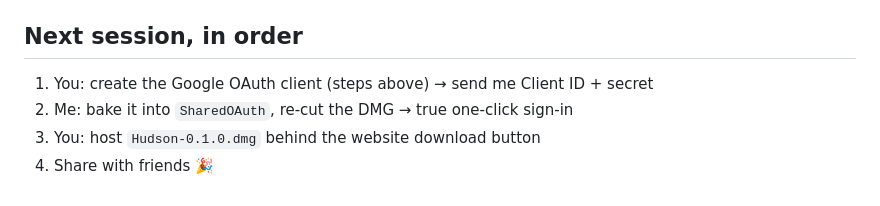
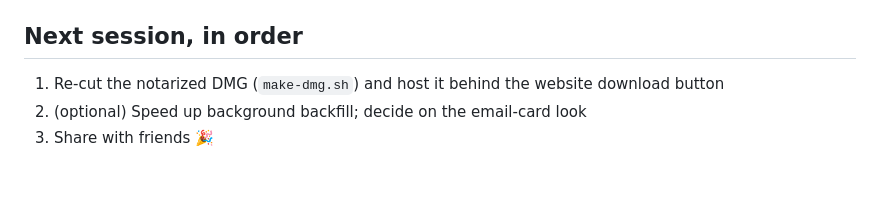
Before and after one commit to horacioeps/hudson, a Markdown page: STATUS.md, the part around one of its changes. Drawn GitHub-style.

```diff
--- a/STATUS.md
+++ b/STATUS.md
@@ -68,7 +67,6 @@ _Rebuilding also recreates a loose `dist/Hudson.app` — that's a build intermed
 
 ## Next session, in order
 
-1. You: create the Google OAuth client (steps above) → send me Client ID + secret
-2. Me: bake it into `SharedOAuth`, re-cut the DMG → true one-click sign-in
-3. You: host `Hudson-0.1.0.dmg` behind the website download button
-4. Share with friends 🎉
+1. Re-cut the notarized DMG (`make-dmg.sh`) and host it behind the website download button
+2. (optional) Speed up background backfill; decide on the email-card look
+3. Share with friends 🎉
```
Also changed, not shown: other parts of STATUS.md (+39 -40 lines).
